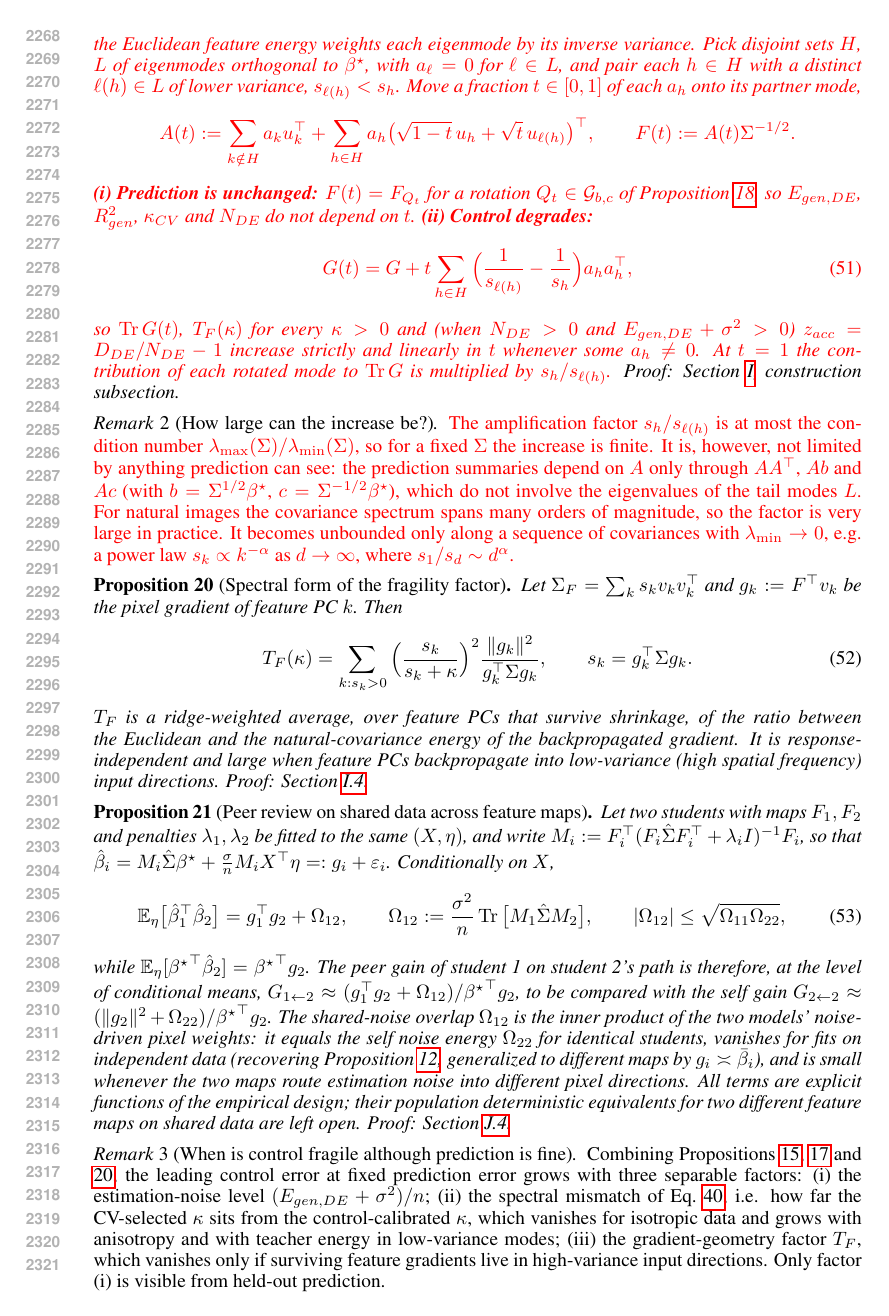
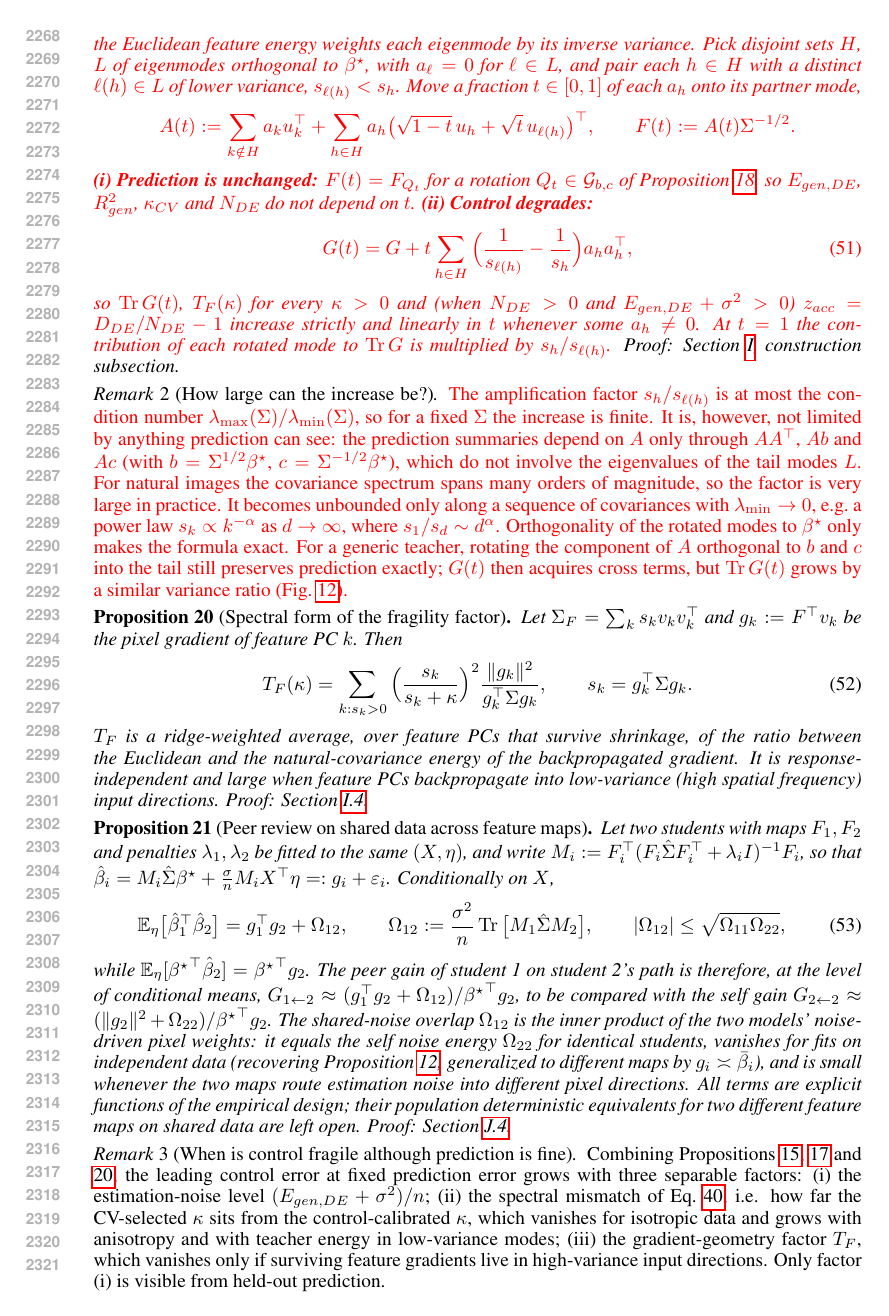
Before and after one commit to Animadversio/AccentuationPredictionRMTDissociation, a LaTeX paper (accentuation_rmt_main_compact_trimmed.tex, which reads theory_appendix_main_results.tex): page 43 of 62. Compiled offline with pdfLaTeX.

Commit message:
Relate van Hateren rotation figure to Cor. 19 for a generic teacher (red)
- Caption: "similar to the construction of Corollary 19, extended to a
  generic teacher"; define the null part as the component orthogonal to
  Sigma^{1/2}beta* and Sigma^{-1/2}beta*.
- Remark after Cor. 19: orthogonality to beta* only makes the formula exact;
  the b,c-orthogonal rotation keeps prediction fixed for any teacher.

Co-Authored-By: Claude Opus 5.5 <noreply@anthropic.com>

```diff
--- a/theory_appendix_main_results.tex
+++ b/theory_appendix_main_results.tex
@@ -434,7 +434,12 @@ which do not involve the eigenvalues of the tail modes $L$.  For natural
 images the covariance spectrum spans many orders of magnitude, so the factor
 is very large in practice.  It becomes unbounded only along a sequence of
 covariances with $\lambda_{\min}\to0$, e.g.\ a power law $s_k\propto k^{-\alpha}$
-as $d\to\infty$, where $s_1/s_d\sim d^{\alpha}$.}
+as $d\to\infty$, where $s_1/s_d\sim d^{\alpha}$.
+Orthogonality of the rotated modes to $\bstar$ only makes the formula exact.
+For a generic teacher, rotating the component of $A$ orthogonal to $b$ and $c$
+into the tail still preserves prediction exactly; $\Gramt$ then acquires cross
+terms, but $\operatorname{Tr}\Gramt$ grows by a similar variance ratio
+(Fig.~\ref{fig:app-null-rotation}).}
 \end{remark}
 % [Reviewer fix] Previous statement ("grow without bound" at fixed finite-dimensional Sigma):
 % Write $A:=F\Sigma^{1/2}$ and let $P$ be the part of $A$ needed to fix
```
Also changed, not shown: extended_results.tex (+2 -2 lines).
